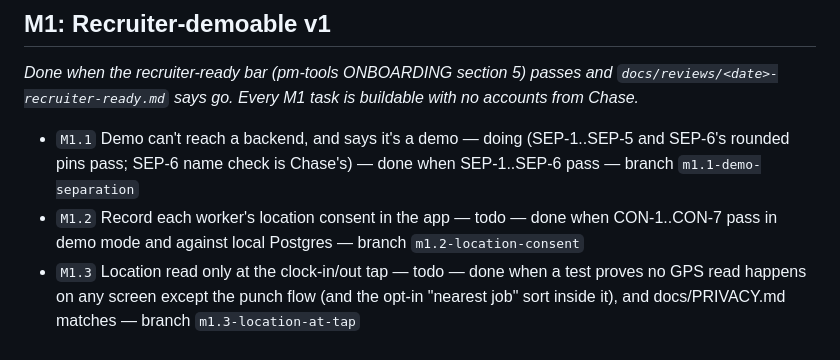
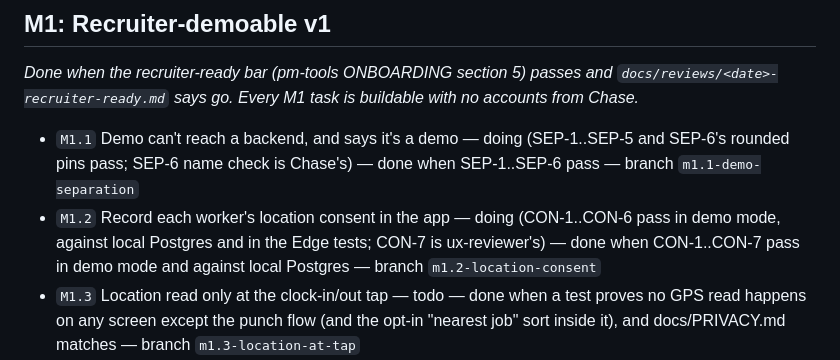
Before and after one commit to holroydchase-afk/crew-clock, a Markdown page: PLAN.md, the part around the change. Drawn GitHub-style.

```diff
--- a/PLAN.md
+++ b/PLAN.md
@@ -15,7 +15,7 @@ Plain-JS PWA, no build step except `scripts/build-site.mjs` (copies the app to `
 _Done when the recruiter-ready bar (pm-tools ONBOARDING section 5) passes and `docs/reviews/<date>-recruiter-ready.md` says go. Every M1 task is buildable with no accounts from Chase._
 
 - `M1.1` Demo can't reach a backend, and says it's a demo — doing (SEP-1..SEP-5 and SEP-6's rounded pins pass; SEP-6 name check is Chase's) — done when SEP-1..SEP-6 pass — branch `m1.1-demo-separation`
-- `M1.2` Record each worker's location consent in the app — todo — done when CON-1..CON-7 pass in demo mode and against local Postgres — branch `m1.2-location-consent`
+- `M1.2` Record each worker's location consent in the app — doing (CON-1..CON-6 pass in demo mode, against local Postgres and in the Edge tests; CON-7 is ux-reviewer's) — done when CON-1..CON-7 pass in demo mode and against local Postgres — branch `m1.2-location-consent`
 - `M1.3` Location read only at the clock-in/out tap — todo — done when a test proves no GPS read happens on any screen except the punch flow (and the opt-in "nearest job" sort inside it), and docs/PRIVACY.md matches — branch `m1.3-location-at-tap`
 - `M1.4` Retention and delete rules in code — todo — done when the retention periods in docs/PRIVACY.md are a SQL function with local tests (old punches, GPS points, photos keys, chat purged on schedule; a removed worker's data deleted or anonymized), and the demo has "Reset sample data" — branch `m1.4-retention`
 - `M1.5` Night-shift hardening (qa-tdd + ux-reviewer on existing features, fix P0-P2) — doing (PR #6: P0/P1 fixed with tests, P2s fixed or logged in HANDOFF, suites 3x; waits on merge) — done when every P0/P1 found is fixed with a test, P2s are fixed or logged, all suites pass 3x — branch `m1.5-harden`
```
Also changed, not shown: HANDOFF.md (+30 -4 lines), docs/PRIVACY.md (+21 -9 lines).
